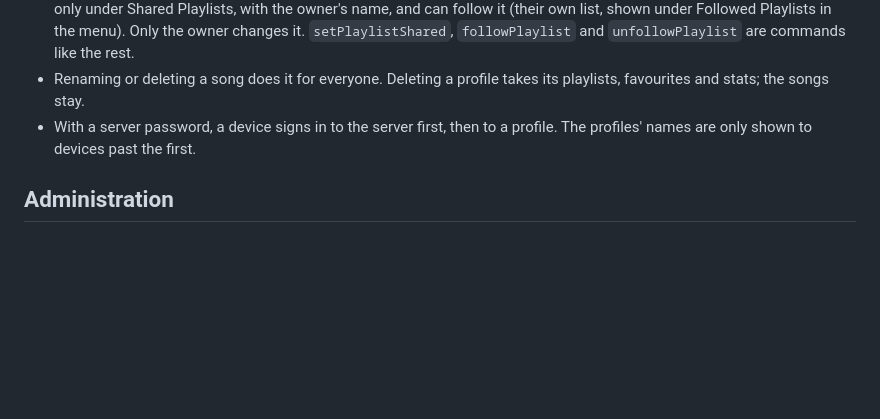
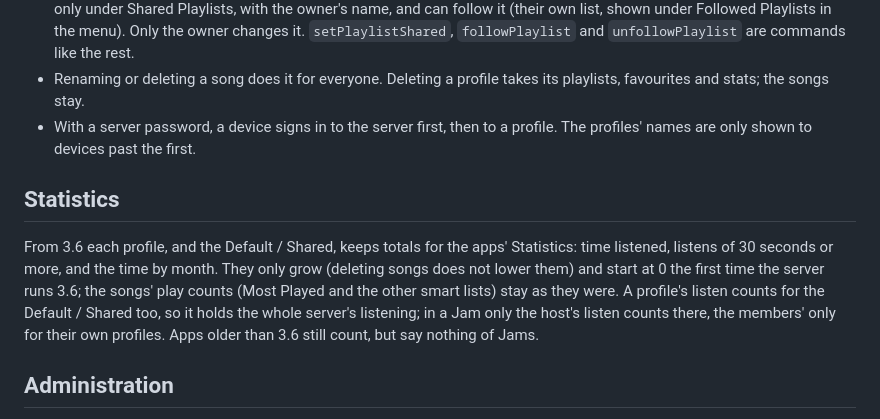
Before and after one commit to Ceeser1/Flow, a Markdown page: apps/linux-server/README.md, the part around the change. GitHub-like rendering; blank space fills up the shorter version.

```diff
--- a/apps/linux-server/README.md
+++ b/apps/linux-server/README.md
@@ -422,6 +422,17 @@ deleted from an app's Settings; each can have a PIN of its own.
 - With a server password, a device signs in to the server first, then
   to a profile. The profiles' names are only shown to devices past the first.
 
+## Statistics
+
+From 3.6 each profile, and the Default / Shared, keeps totals for the apps'
+Statistics: time listened, listens of 30 seconds or more, and the time by
+month. They only grow (deleting songs does not lower them) and start at 0
+the first time the server runs 3.6; the songs' play counts (Most Played and
+the other smart lists) stay as they were. A profile's listen counts for the
+Default / Shared too, so it holds the whole server's listening; in a Jam
+only the host's listen counts there, the members' only for their own
+profiles. Apps older than 3.6 still count, but say nothing of Jams.
+
 ## Administration
 
 An admin profile gets Administration as the last category of the apps'
```
Also changed, not shown: README.md (+24 -0 lines).
